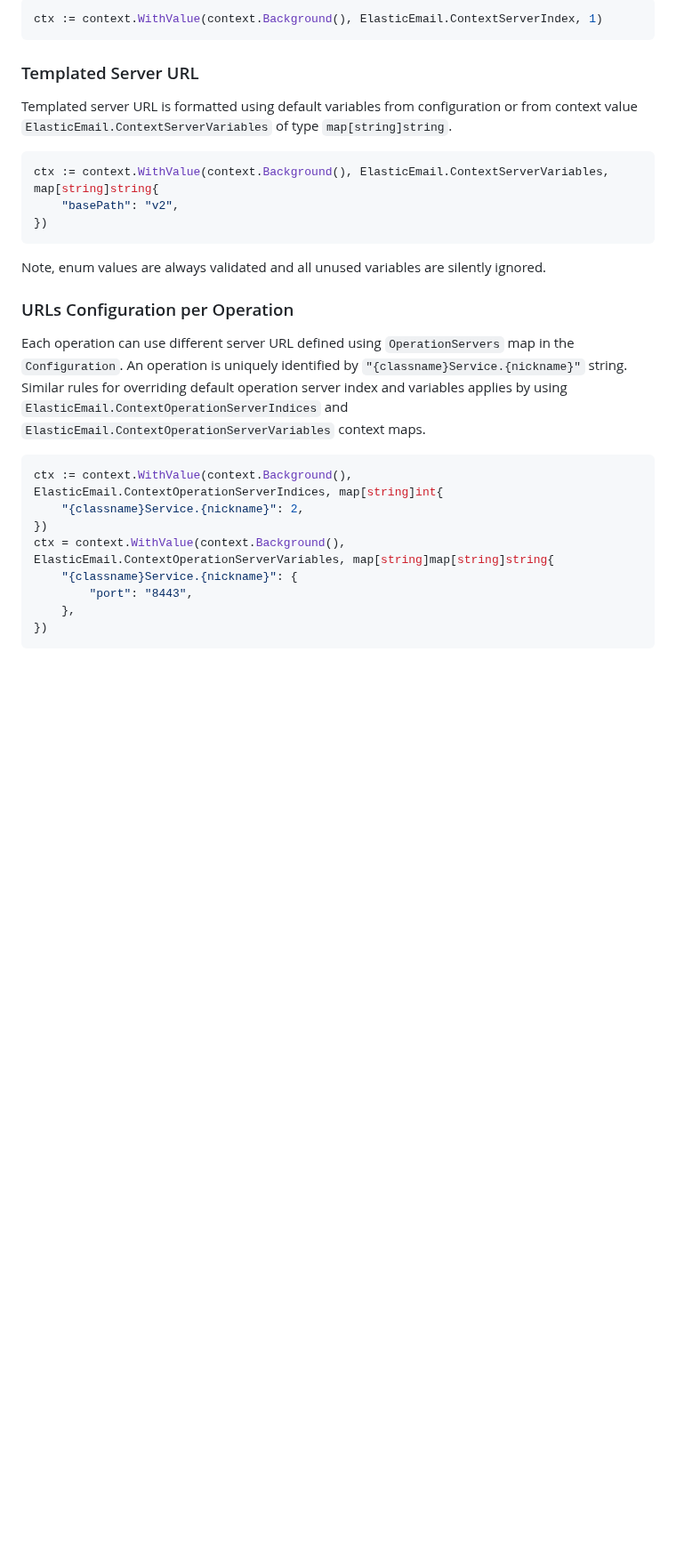
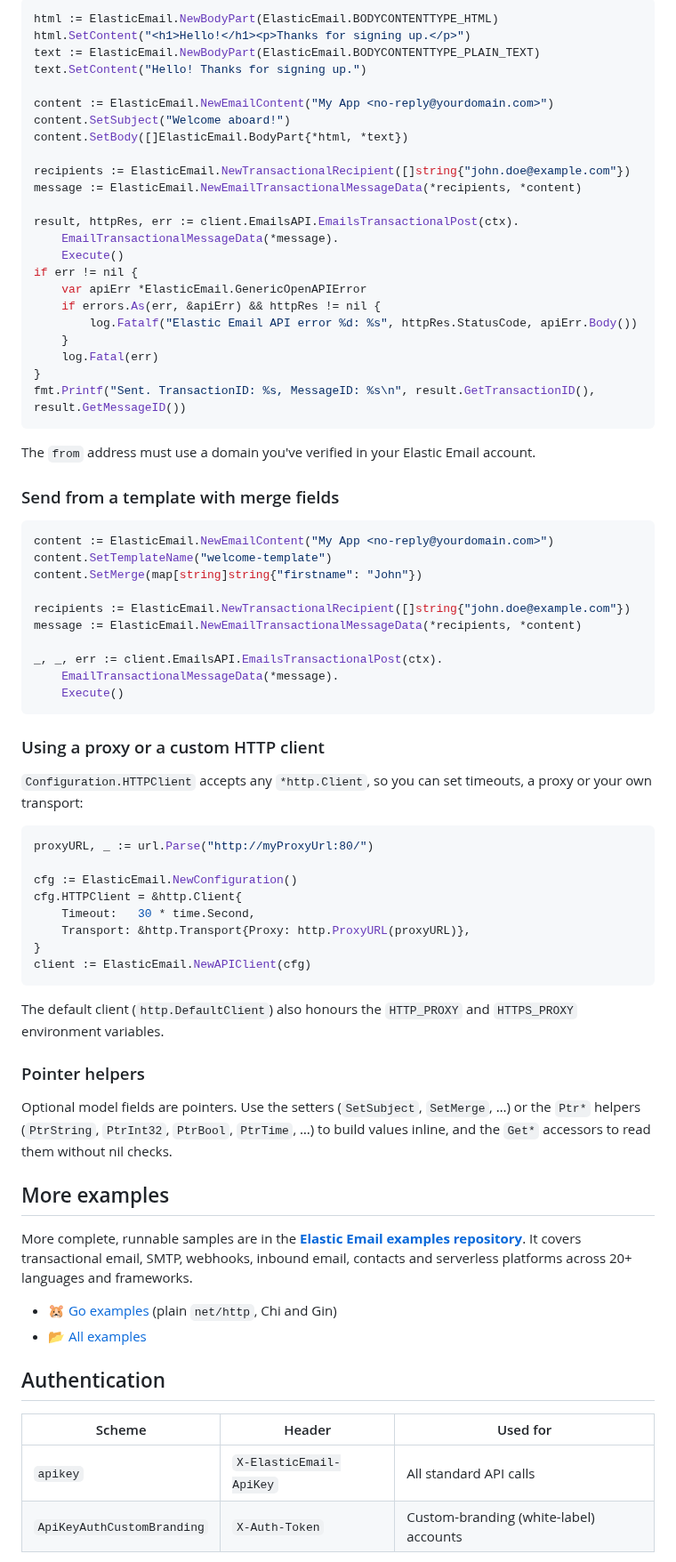
Before and after one commit to ElasticEmail/elasticemail-go, a Markdown page: README.md, the part around one of its changes. Shown at 89% size. Drawn GitHub-style; blank space fills up the shorter version.

````diff
--- a/README.md
+++ b/README.md
@@ -49,35 +102,79 @@ For using other server than the one defined on index 0 set context value `Elasti
 
 ```go
-ctx := context.WithValue(context.Background(), ElasticEmail.ContextServerIndex, 1)
+html := ElasticEmail.NewBodyPart(ElasticEmail.BODYCONTENTTYPE_HTML)
+html.SetContent("<h1>Hello!</h1><p>Thanks for signing up.</p>")
+text := ElasticEmail.NewBodyPart(ElasticEmail.BODYCONTENTTYPE_PLAIN_TEXT)
+text.SetContent("Hello! Thanks for signing up.")
+
+content := ElasticEmail.NewEmailContent("My App <no-reply@yourdomain.com>")
+content.SetSubject("Welcome aboard!")
+content.SetBody([]ElasticEmail.BodyPart{*html, *text})
+
+recipients := ElasticEmail.NewTransactionalRecipient([]string{"john.doe@example.com"})
+message := ElasticEmail.NewEmailTransactionalMessageData(*recipients, *content)
+
+result, httpRes, err := client.EmailsAPI.EmailsTransactionalPost(ctx).
+	EmailTransactionalMessageData(*message).
+	Execute()
+if err != nil {
+	var apiErr *ElasticEmail.GenericOpenAPIError
+	if errors.As(err, &apiErr) && httpRes != nil {
+		log.Fatalf("Elastic Email API error %d: %s", httpRes.StatusCode, apiErr.Body())
+	}
+	log.Fatal(err)
+}
+fmt.Printf("Sent. TransactionID: %s, MessageID: %s\n", result.GetTransactionID(), result.GetMessageID())
 ```
 
-### Templated Server URL
+The `from` address must use a domain you've verified in your Elastic Email account.
 
-Templated server URL is formatted using default variables from configuration or from context value `ElasticEmail.ContextServerVariables` of type `map[string]string`.
+### Send from a template with merge fields
 
 ```go
-ctx := context.WithValue(context.Background(), ElasticEmail.ContextServerVariables, map[string]string{
-	"basePath": "v2",
-})
+content := ElasticEmail.NewEmailContent("My App <no-reply@yourdomain.com>")
+content.SetTemplateName("welcome-template")
+content.SetMerge(map[string]string{"firstname": "John"})
+
+recipients := ElasticEmail.NewTransactionalRecipient([]string{"john.doe@example.com"})
+message := ElasticEmail.NewEmailTransactionalMessageData(*recipients, *content)
+
+_, _, err := client.EmailsAPI.EmailsTransactionalPost(ctx).
+	EmailTransactionalMessageData(*message).
+	Execute()
 ```
 
-Note, enum values are always validated and all unused variables are silently ignored.
+### Using a proxy or a custom HTTP client
 
-### URLs Configuration per Operation
-
-Each operation can use different server URL defined using `OperationServers` map in the `Configuration`.
-An operation is uniquely identified by `"{classname}Service.{nickname}"` string.
-Similar rules for overriding default operation server index and variables applies by using `ElasticEmail.ContextOperationServerIndices` and `ElasticEmail.ContextOperationServerVariables` context maps.
+`Configuration.HTTPClient` accepts any `*http.Client`, so you can set timeouts, a proxy or your own transport:
 
 ```go
-ctx := context.WithValue(context.Background(), ElasticEmail.ContextOperationServerIndices, map[string]int{
-	"{classname}Service.{nickname}": 2,
-})
-ctx = context.WithValue(context.Background(), ElasticEmail.ContextOperationServerVariables, map[string]map[string]string{
-	"{classname}Service.{nickname}": {
-		"port": "8443",
-	},
-})
+proxyURL, _ := url.Parse("http://myProxyUrl:80/")
+
+cfg := ElasticEmail.NewConfiguration()
+cfg.HTTPClient = &http.Client{
+	Timeout:   30 * time.Second,
+	Transport: &http.Transport{Proxy: http.ProxyURL(proxyURL)},
+}
+client := ElasticEmail.NewAPIClient(cfg)
 ```
 
+The default client (`http.DefaultClient`) also honours the `HTTP_PROXY` and `HTTPS_PROXY` environment variables.
 
+### Pointer helpers
+
+Optional model fields are pointers. Use the setters (`SetSubject`, `SetMerge`, …) or the `Ptr*` helpers (`PtrString`, `PtrInt32`, `PtrBool`, `PtrTime`, …) to build values inline, and the `Get*` accessors to read them without nil checks.
+
+## More examples
+
+More complete, runnable samples are in the **[Elastic Email examples repository](https://github.com/ElasticEmail/elasticemail-examples)**. It covers transactional email, SMTP, webhooks, inbound email, contacts and serverless platforms across 20+ languages and frameworks.
+
+- 🐹 [Go examples](https://github.com/ElasticEmail/elasticemail-examples/tree/main/go-elasticemail-examples) (plain `net/http`, Chi and Gin)
+- 📂 [All examples](https://github.com/ElasticEmail/elasticemail-examples)
+
+## Authentication
+
+| Scheme | Header | Used for |
+| --- | --- | --- |
+| `apikey` | `X-ElasticEmail-ApiKey` | All standard API calls |
+| `ApiKeyAuthCustomBranding` | `X-Auth-Token` | Custom-branding (white-label) accounts |
+
````
Also changed, not shown: other parts of README.md (+123 -78 lines), .github/ISSUE_TEMPLATE/bug_report.md (added, +31 -0 lines), .github/ISSUE_TEMPLATE/feature_request.md (added, +19 -0 lines), .github/PULL_REQUEST_TEMPLATE.md (added, +18 -0 lines), CODE_OF_CONDUCT.md (added, +132 -0 lines), CONTRIBUTING.md (added, +68 -0 lines), SECURITY.md (added, +31 -0 lines), .github/ee-logo.png (added), 2 other files.
